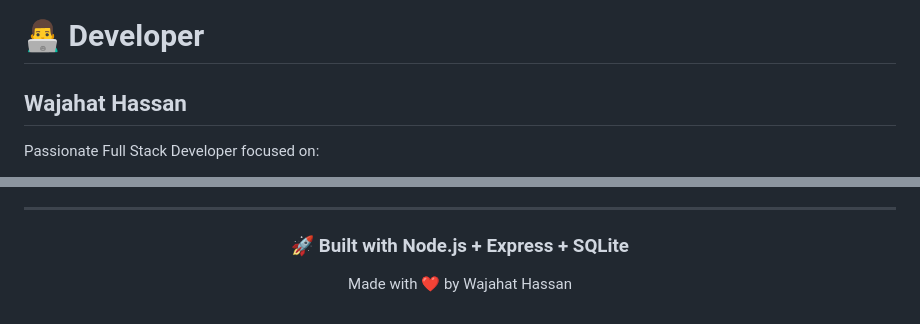
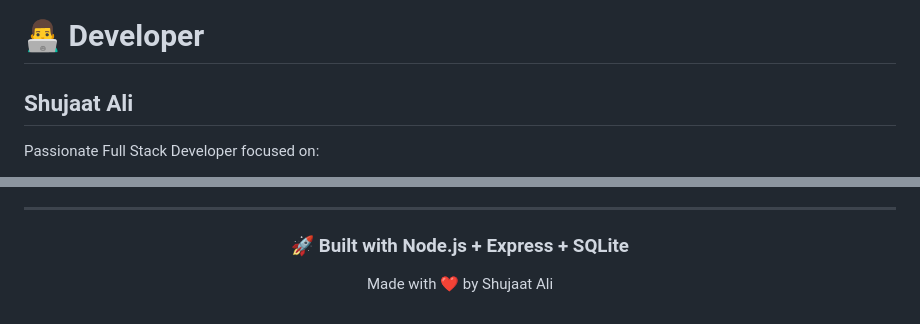
Before and after one commit to Ali-Ashor/Mini-Saas-Project-SphereDigital, a Markdown page: README.md, 2 parts joined by grey strips. Rendered like a GitHub page.

Commit message:
Update developer name in README.md

```diff
--- a/README.md
+++ b/README.md
@@ -248,7 +248,7 @@ By building this project you will understand:
 
 # 👨‍💻 Developer
 
-## Wajahat Hassan
+## Shujaat Ali
 
 Passionate Full Stack Developer focused on:
 
@@ -281,6 +281,6 @@ This project is licensed under the **MIT License**.
 
 ### 🚀 Built with Node.js + Express + SQLite
 
-Made with ❤️ by Wajahat Hassan
+Made with ❤️ by Shujaat Ali
 
 </div>
```
